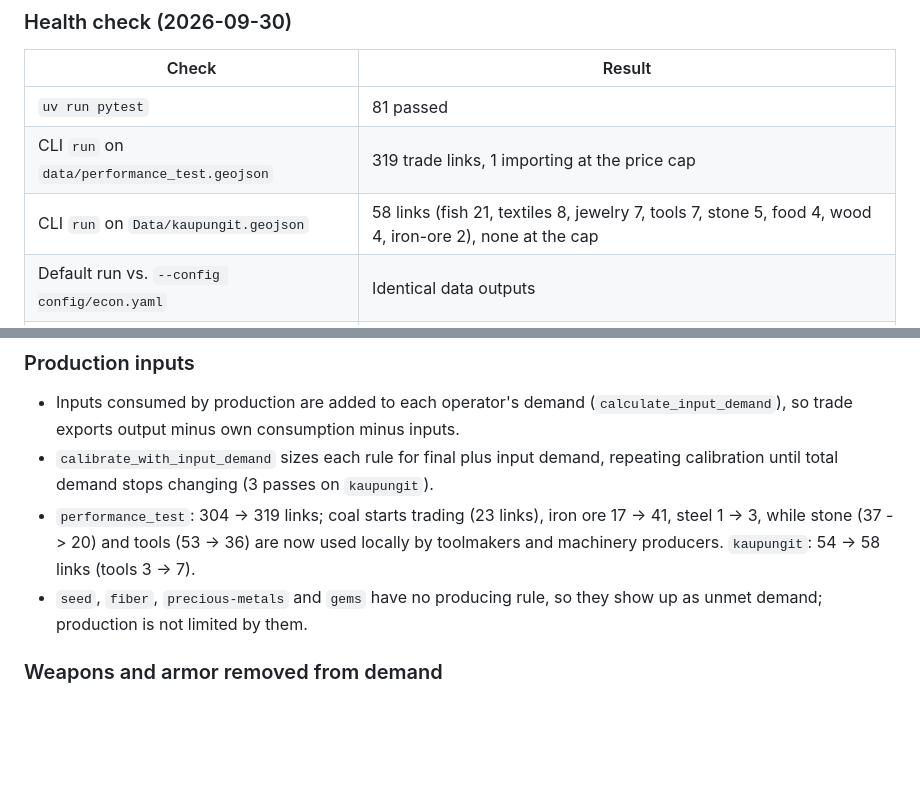
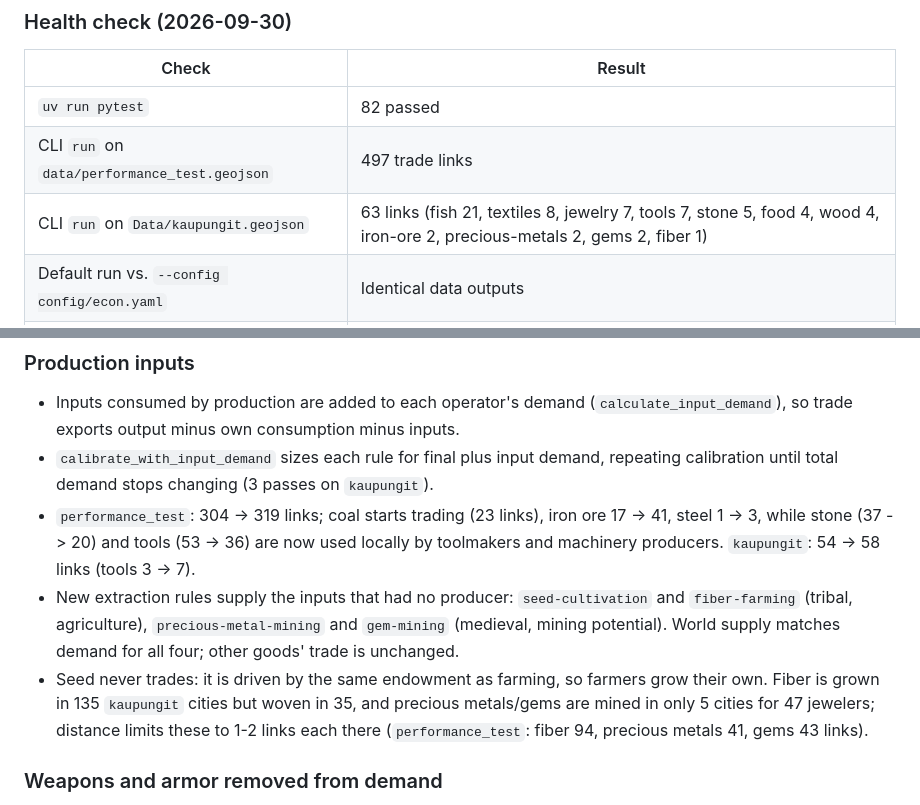
Before and after one commit to Rhovasti/eno-enonomics, a Markdown page: STATUS.md, 2 parts joined by grey strips. Drawn GitHub-style; blank space fills up the shorter version.

```diff
--- a/STATUS.md
+++ b/STATUS.md
@@ -14,9 +14,9 @@ dropped trade to 0, and production has since been recalibrated against demand (s
 
 | Check | Result |
 |---|---|
-| `uv run pytest` | 81 passed |
-| CLI `run` on `data/performance_test.geojson` | 319 trade links, 1 importing at the price cap |
-| CLI `run` on `Data/kaupungit.geojson` | 58 links (fish 21, textiles 8, jewelry 7, tools 7, stone 5, food 4, wood 4, iron-ore 2), none at the cap |
+| `uv run pytest` | 82 passed |
+| CLI `run` on `data/performance_test.geojson` | 497 trade links |
+| CLI `run` on `Data/kaupungit.geojson` | 63 links (fish 21, textiles 8, jewelry 7, tools 7, stone 5, food 4, wood 4, iron-ore 2, precious-metals 2, gems 2, fiber 1) |
 | Default run vs. `--config config/econ.yaml` | Identical data outputs |
 | `uv run ruff check .` / `ruff format --check .` | Failing (unused imports; unformatted files) |
 | `uv run mypy src/` | Failing (~50 errors) |
@@ -52,8 +52,14 @@ dropped trade to 0, and production has since been recalibrated against demand (s
 - `performance_test`: 304 -> 319 links; coal starts trading (23 links), iron ore 17 -> 41,
   steel 1 -> 3, while stone (37 -> 20) and tools (53 -> 36) are now used locally by
   toolmakers and machinery producers. `kaupungit`: 54 -> 58 links (tools 3 -> 7).
-- `seed`, `fiber`, `precious-metals` and `gems` have no producing rule, so they show up as
-  unmet demand; production is not limited by them.
+- New extraction rules supply the inputs that had no producer: `seed-cultivation` and
+  `fiber-farming` (tribal, agriculture), `precious-metal-mining` and `gem-mining`
+  (medieval, mining potential). World supply matches demand for all four; other goods'
+  trade is unchanged.
+- Seed never trades: it is driven by the same endowment as farming, so farmers grow their
+  own. Fiber is grown in 135 `kaupungit` cities but woven in 35, and precious metals/gems
+  are mined in only 5 cities for 47 jewelers; distance limits these to 1-2 links each
+  there (`performance_test`: fiber 94, precious metals 41, gems 43 links).
 
 ### Weapons and armor removed from demand
 - Dropped `weapons` from the medieval and industrial demand profiles (code and YAML) and
```
Also changed, not shown: README.md (+4 -8 lines).
